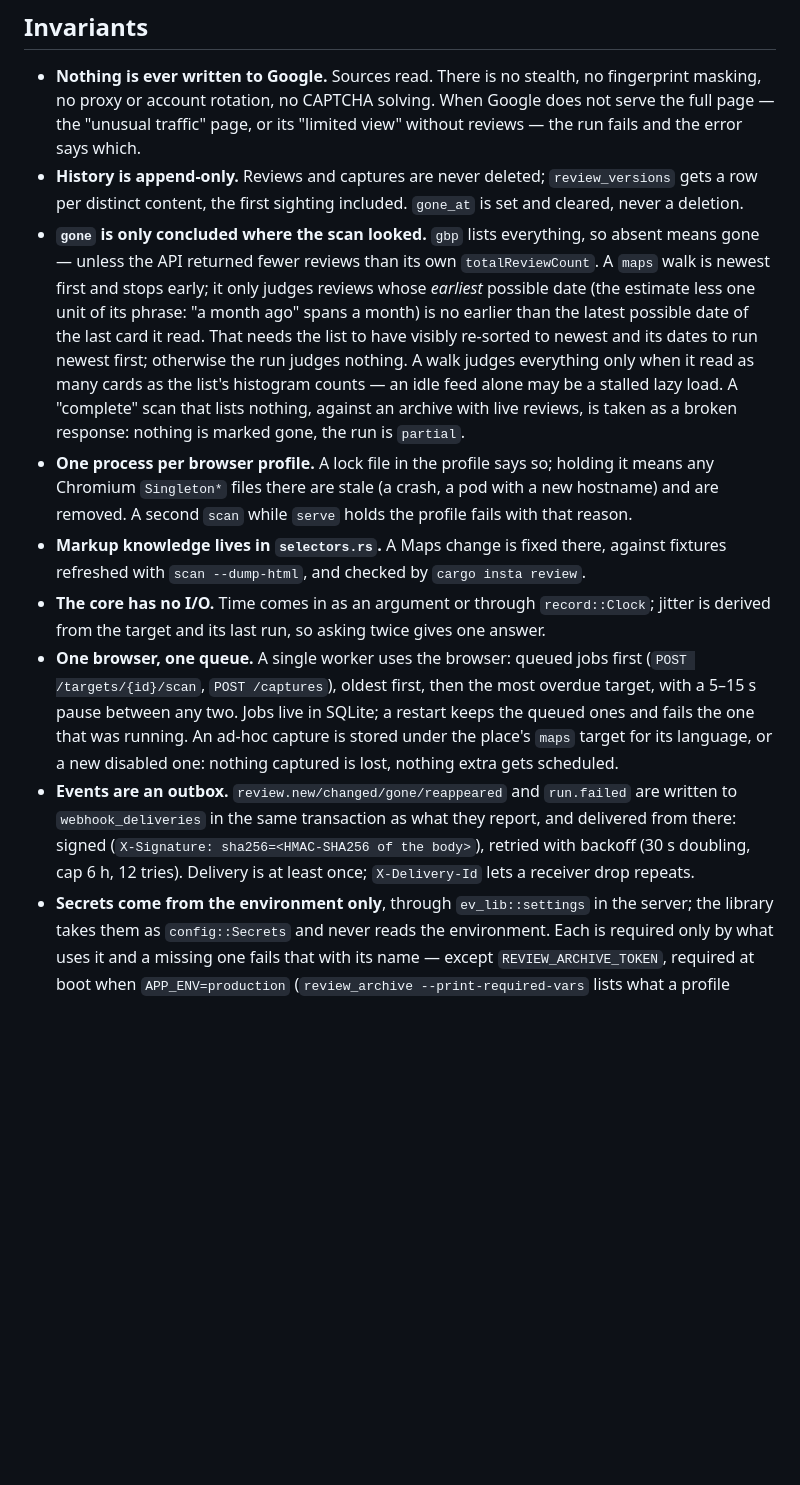
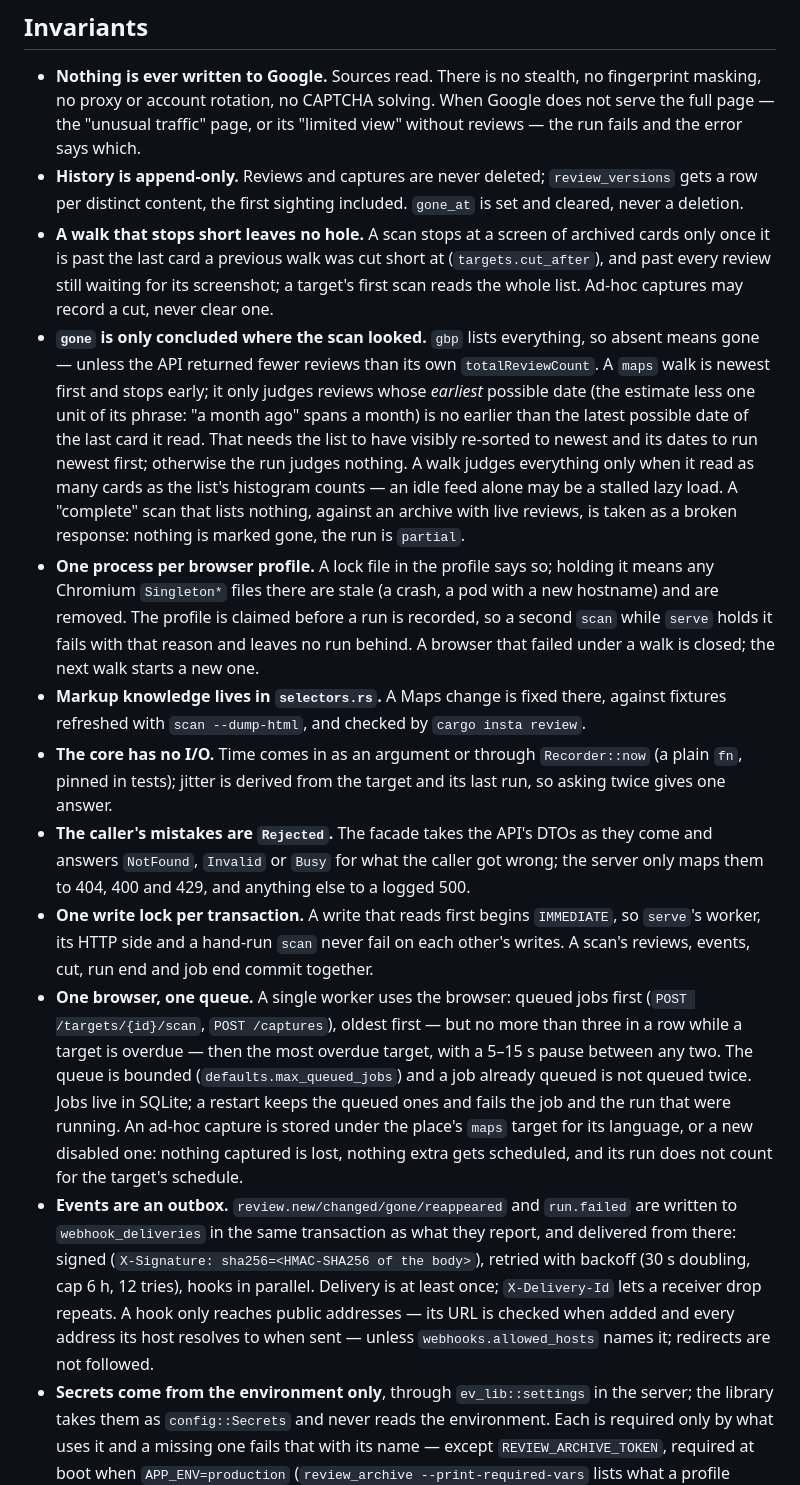
Before and after one commit to Service-Arb/review_archive, a Markdown page: docs/ARCHITECTURE.md, the part around one of its changes. GitHub-like rendering; blank space fills up the shorter version.

```diff
--- a/docs/ARCHITECTURE.md
+++ b/docs/ARCHITECTURE.md
@@ -73,6 +73,11 @@ with its own platform implements `sources::ReviewSource` and records through
 - **History is append-only.** Reviews and captures are never deleted; `review_versions` gets a
   row per distinct content, the first sighting included. `gone_at` is set and cleared, never a
   deletion.
+- **A walk that stops short leaves no hole.** A scan stops at a screen of archived cards
+  only once it is past the last card a previous walk was cut short at
+  (`targets.cut_after`), and past every review still waiting for its screenshot; a
+  target's first scan reads the whole list. Ad-hoc captures may record a cut, never
+  clear one.
 - **`gone` is only concluded where the scan looked.** `gbp` lists everything, so absent means
   gone — unless the API returned fewer reviews than its own `totalReviewCount`. A `maps` walk is
   newest first and stops early; it only judges reviews whose *earliest* possible date (the
@@ -84,23 +89,36 @@ with its own platform implements `sources::ReviewSource` and records through
   with live reviews, is taken as a broken response: nothing is marked gone, the run is
   `partial`.
 - **One process per browser profile.** A lock file in the profile says so; holding it means
-  any Chromium `Singleton*` files there are stale (a crash, a pod with a new hostname) and are
-  removed. A second `scan` while `serve` holds the profile fails with that reason.
+    any Chromium `Singleton*` files there are stale (a crash, a pod with a new hostname) and are
+  removed. The profile is claimed before a run is recorded, so a second `scan` while `serve`
+  holds it fails with that reason and leaves no run behind. A browser that failed under a walk
+  is closed; the next walk starts a new one.
 - **Markup knowledge lives in `selectors.rs`.** A Maps change is fixed there, against fixtures
   refreshed with `scan --dump-html`, and checked by `cargo insta review`.
-- **The core has no I/O.** Time comes in as an argument or through `record::Clock`; jitter is
-  derived from the target and its last run, so asking twice gives one answer.
+- **The core has no I/O.** Time comes in as an argument or through `Recorder::now` (a plain
+  `fn`, pinned in tests); jitter is derived from the target and its last run, so asking twice
+  gives one answer.
+- **The caller's mistakes are `Rejected`.** The facade takes the API's DTOs as they come and
+  answers `NotFound`, `Invalid` or `Busy` for what the caller got wrong; the server only maps
+  them to 404, 400 and 429, and anything else to a logged 500.
+- **One write lock per transaction.** A write that reads first begins `IMMEDIATE`, so `serve`'s
+  worker, its HTTP side and a hand-run `scan` never fail on each other's writes. A scan's
+  reviews, events, cut, run end and job end commit together.
 - **One browser, one queue.** A single worker uses the browser: queued jobs first
-  (`POST /targets/{id}/scan`, `POST /captures`), oldest first, then the most overdue target,
-  with a 5–15 s pause between any two. Jobs live in SQLite; a restart keeps the queued ones
-  and fails the one that was running. An ad-hoc capture is stored under the place's `maps`
-  target for its language, or a new disabled one: nothing captured is lost, nothing extra
-  gets scheduled.
+    (`POST /targets/{id}/scan`, `POST /captures`), oldest first — but no more than three in a
+  row while a target is overdue — then the most overdue target, with a 5–15 s pause between
+  any two. The queue is bounded (`defaults.max_queued_jobs`) and a job already queued is not
+  queued twice. Jobs live in SQLite; a restart keeps the queued ones and fails the job and the
+  run that were running. An ad-hoc capture is stored under the place's `maps` target for its
+  language, or a new disabled one: nothing captured is lost, nothing extra gets scheduled, and
+  its run does not count for the target's schedule.
 - **Events are an outbox.** `review.new/changed/gone/reappeared` and `run.failed` are written
   to `webhook_deliveries` in the same transaction as what they report, and delivered from
-  there: signed (`X-Signature: sha256=<HMAC-SHA256 of the body>`), retried with backoff
-  (30 s doubling, cap 6 h, 12 tries). Delivery is at least once; `X-Delivery-Id` lets a
-  receiver drop repeats.
+    there: signed (`X-Signature: sha256=<HMAC-SHA256 of the body>`), retried with backoff
+  (30 s doubling, cap 6 h, 12 tries), hooks in parallel. Delivery is at least once;
+  `X-Delivery-Id` lets a receiver drop repeats. A hook only reaches public addresses — its
+  URL is checked when added and every address its host resolves to when sent — unless
+  `webhooks.allowed_hosts` names it; redirects are not followed.
 - **Secrets come from the environment only**, through `ev_lib::settings` in the server; the
   library takes them as `config::Secrets` and never reads the environment. Each is required
   only by what uses it and a missing one fails that with its name — except
```
Also changed, not shown: other parts of docs/ARCHITECTURE.md (+6 -6 lines), docs/SPEC.md (+47 -12 lines).
